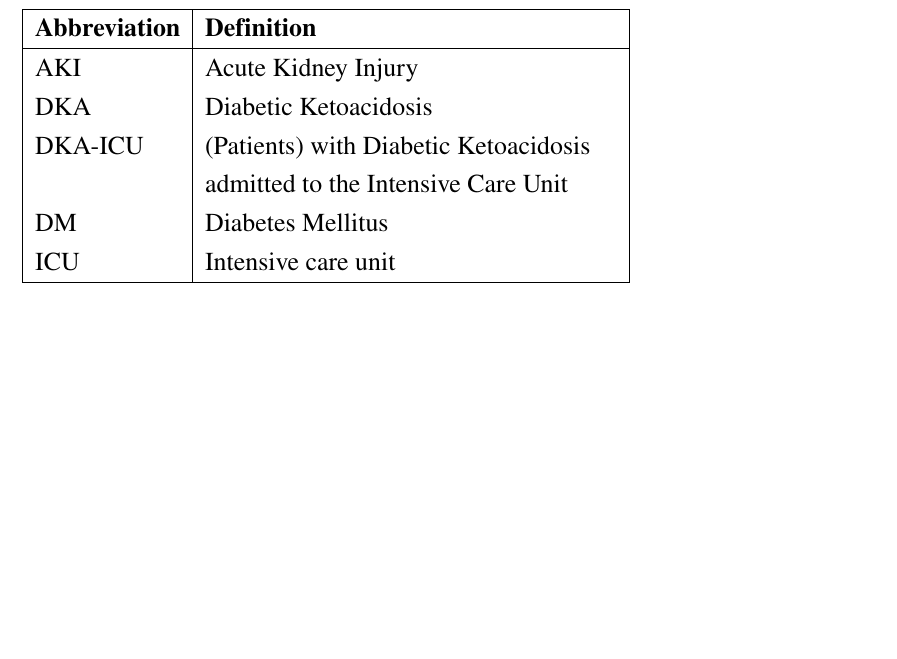
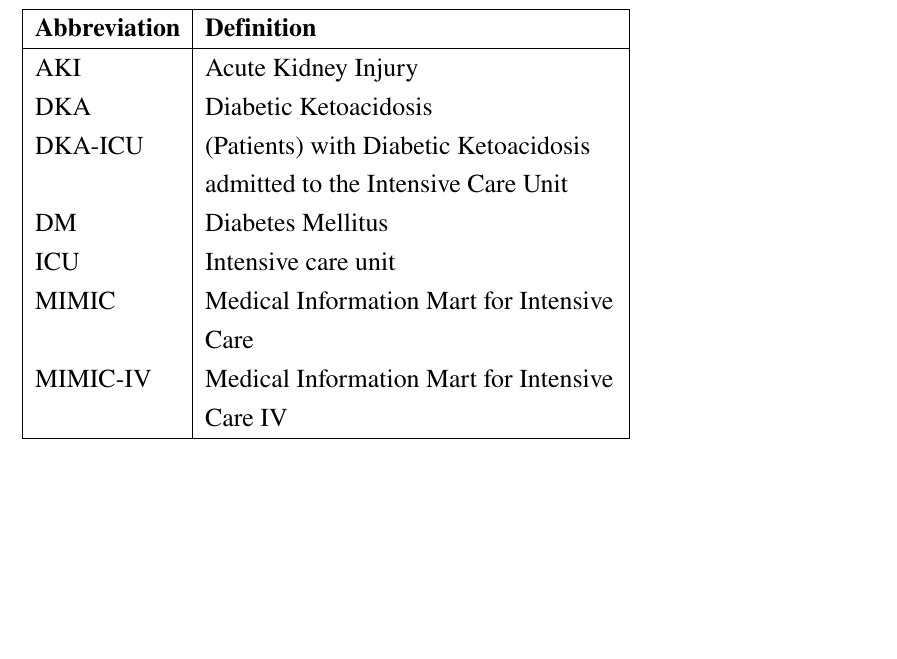
Before and after one commit to BuiHoangTu/hust.thesis.Thesis, a LaTeX thesis (main.tex, which reads glossary.tex): part of page 8 of 28, cut so that both start at the same text. Compiled offline with pdfLaTeX; a LaTeX package or settings file that is missing is left out.

Commit message:
add gloss MIMIC

```diff
--- a/glossary.tex
+++ b/glossary.tex
@@ -32,3 +32,15 @@
     description={(Patients) with Diabetic Ketoacidosis admitted to the Intensive Care Unit},
     first={Bệnh nhân Nhiễm toan đái tháo đường nhập viện Phòng chăm sóc đặc biệt}
 }
+\newglossaryentry{MIMIC}{
+    type=\acronymtype,
+    name={MIMIC},
+    description={Medical Information Mart for Intensive Care},
+    first={Medical Information Mart for Intensive Care}
+}
+\newglossaryentry{MIMIC-IV}{
+    type=\acronymtype,
+    name={MIMIC-IV},
+    description={Medical Information Mart for Intensive Care IV},
+    first={Medical Information Mart for Intensive Care version 4}
+}
```
